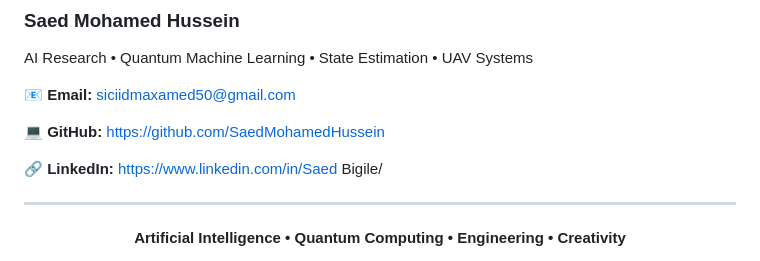
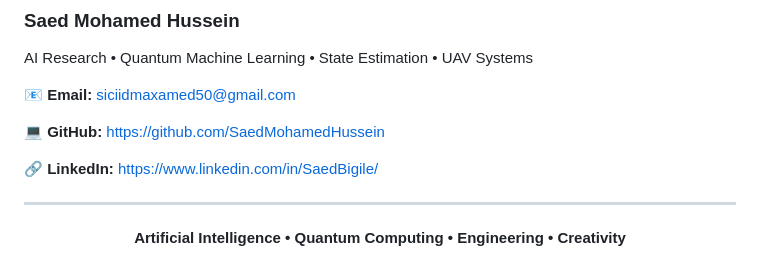
Before and after one commit to SaedMohamedHussein/Saed-Port, a Markdown page: README.md, the part around the change. Drawn GitHub-style.

```diff
--- a/README.md
+++ b/README.md
@@ -436,7 +436,7 @@ AI Research • Quantum Machine Learning • State Estimation • UAV Systems
 https://github.com/SaedMohamedHussein
 
 🔗 **LinkedIn:**
-https://www.linkedin.com/in/Saed Bigile/
+https://www.linkedin.com/in/SaedBigile/
 
 ---
 
```
